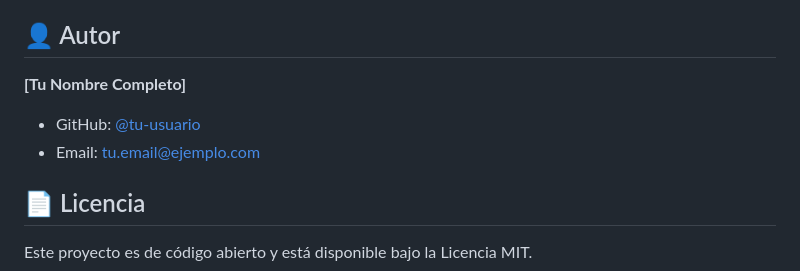
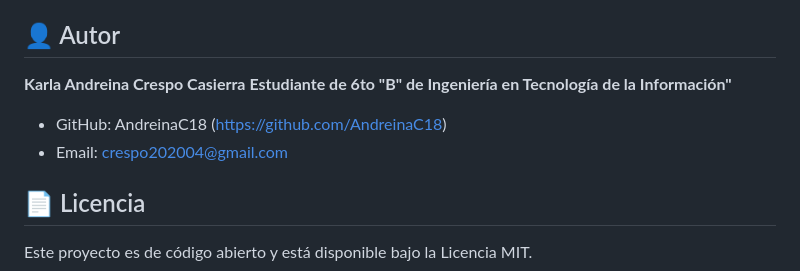
Before and after one commit to AndreinaC18/todo-app, a Markdown page: README.md, the part around the change. Rendered like a GitHub page.

Commit message:
Update author information in README.md
Actualizado README.md

```diff
--- a/README.md
+++ b/README.md
@@ -223,9 +223,10 @@ curl -X POST http://localhost:5000/api/tasks \
 
 ## 👤 Autor
 
-**[Tu Nombre Completo]**
-- GitHub: [@tu-usuario](https://github.com/tu-usuario)
-- Email: tu.email@ejemplo.com
+**Karla Andreina Crespo Casierra**
+**Estudiante de 6to "B" de Ingeniería en Tecnología de la Información"**
+- GitHub: AndreinaC18 (https://github.com/AndreinaC18)
+- Email: crespo202004@gmail.com
 
 ## 📄 Licencia
 
```
